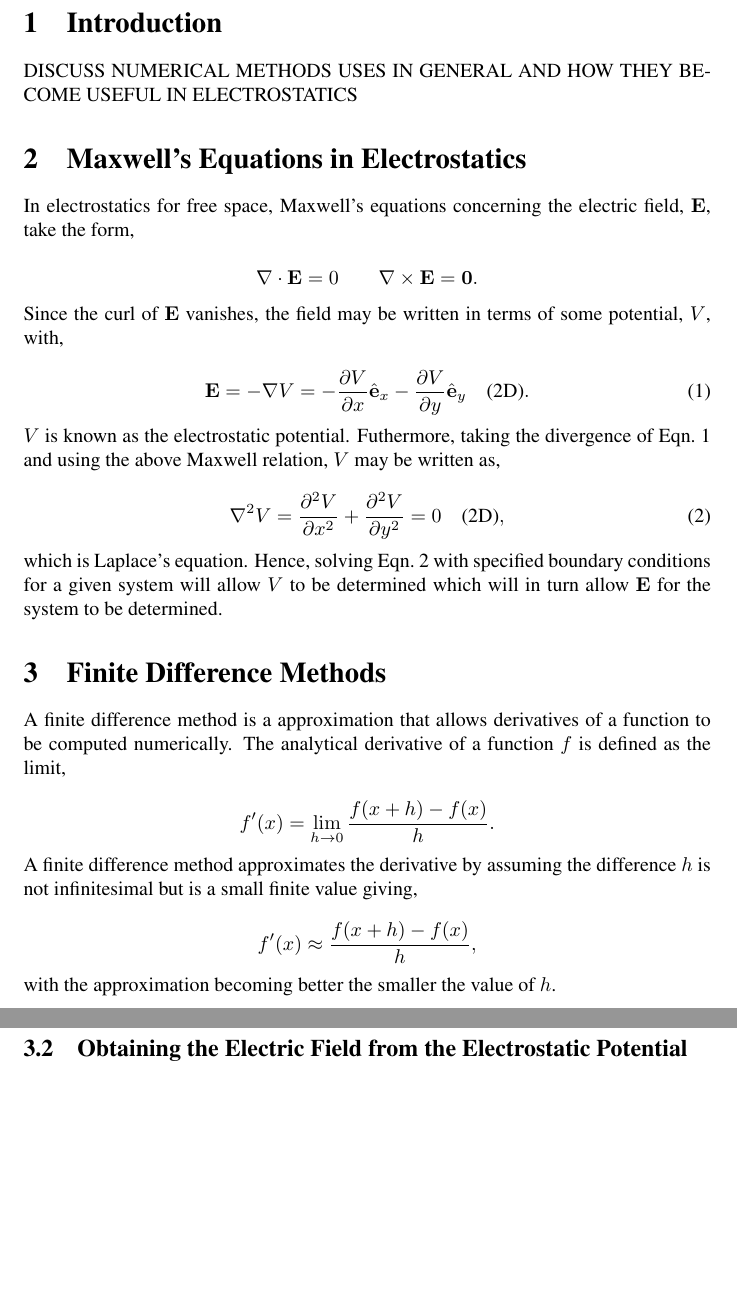
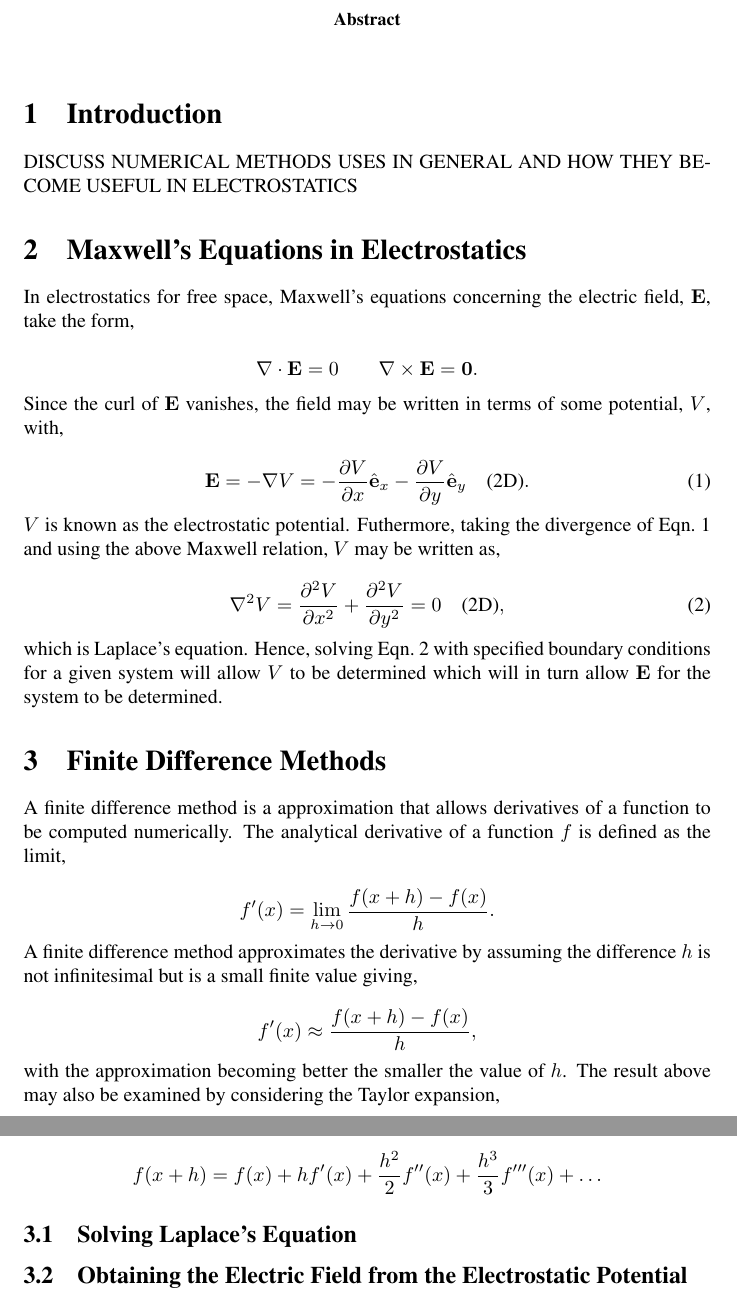
Before and after one commit to MarcNairn/P3-group, a LaTeX paper (groupProject.tex): two parts of pages 2 and 3 of 4, joined at a grey line, cut at the place of the change, the shorter picture padded with empty space. Compiled offline with pdfLaTeX.

Commit message:
Update groupProject.tex

```diff
--- a/groupProject.tex
+++ b/groupProject.tex
@@ -81,7 +81,12 @@ $$
 f'(x) \approx \frac{f(x+h)-f(x)}{h},
 $$
 
-with the approximation becoming better the smaller the value of $h$.
+with the approximation becoming better the smaller the value of $h$. The result above may also be examined by considering the Taylor expansion,
+
+$$
+f(x+h) = f(x) + hf'(x) + \frac{h^2}{2}f''(x) + \frac{h^3}{3}f'''(x) + \ldots
+$$
+
 
 \subsection{Solving Laplace's Equation}
 
```
